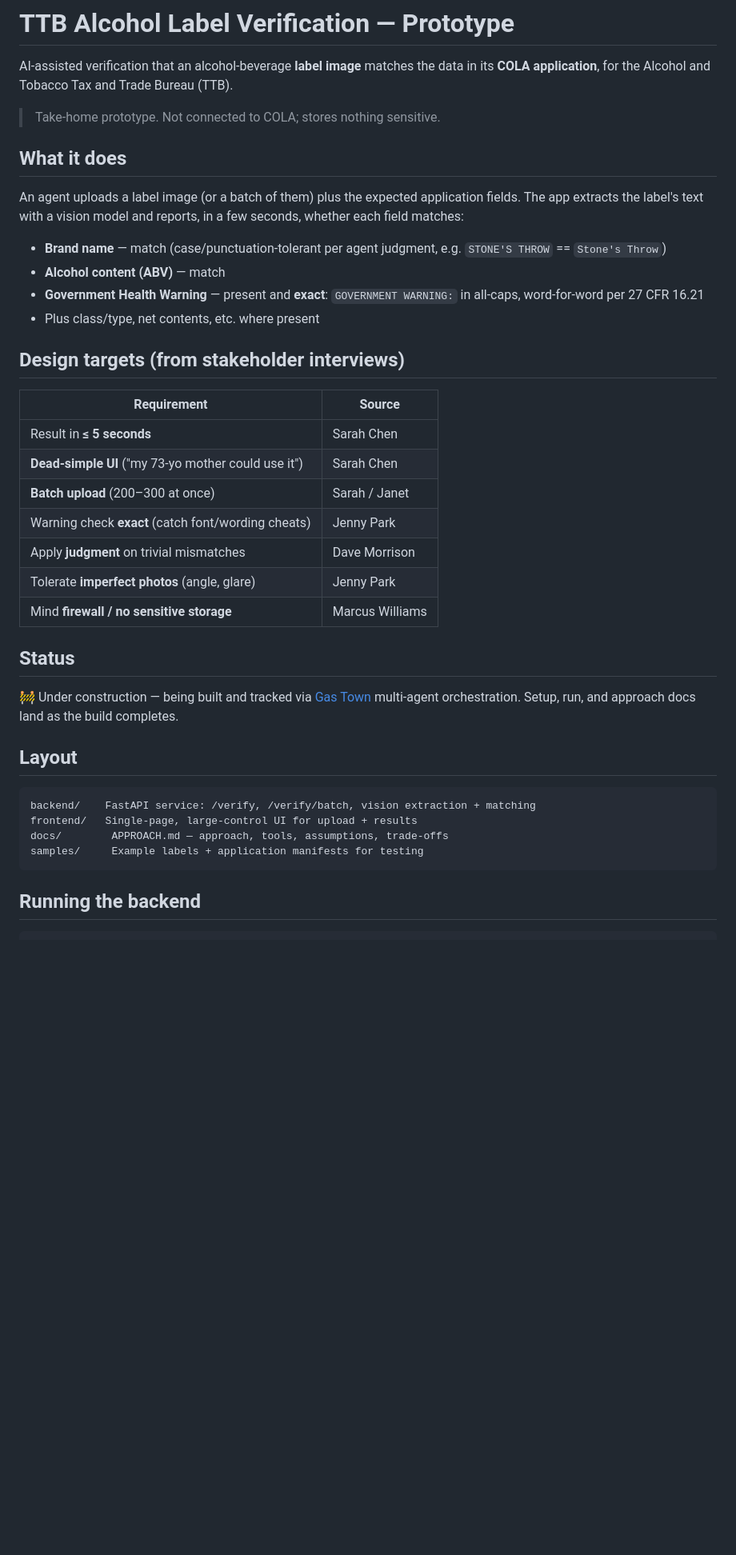
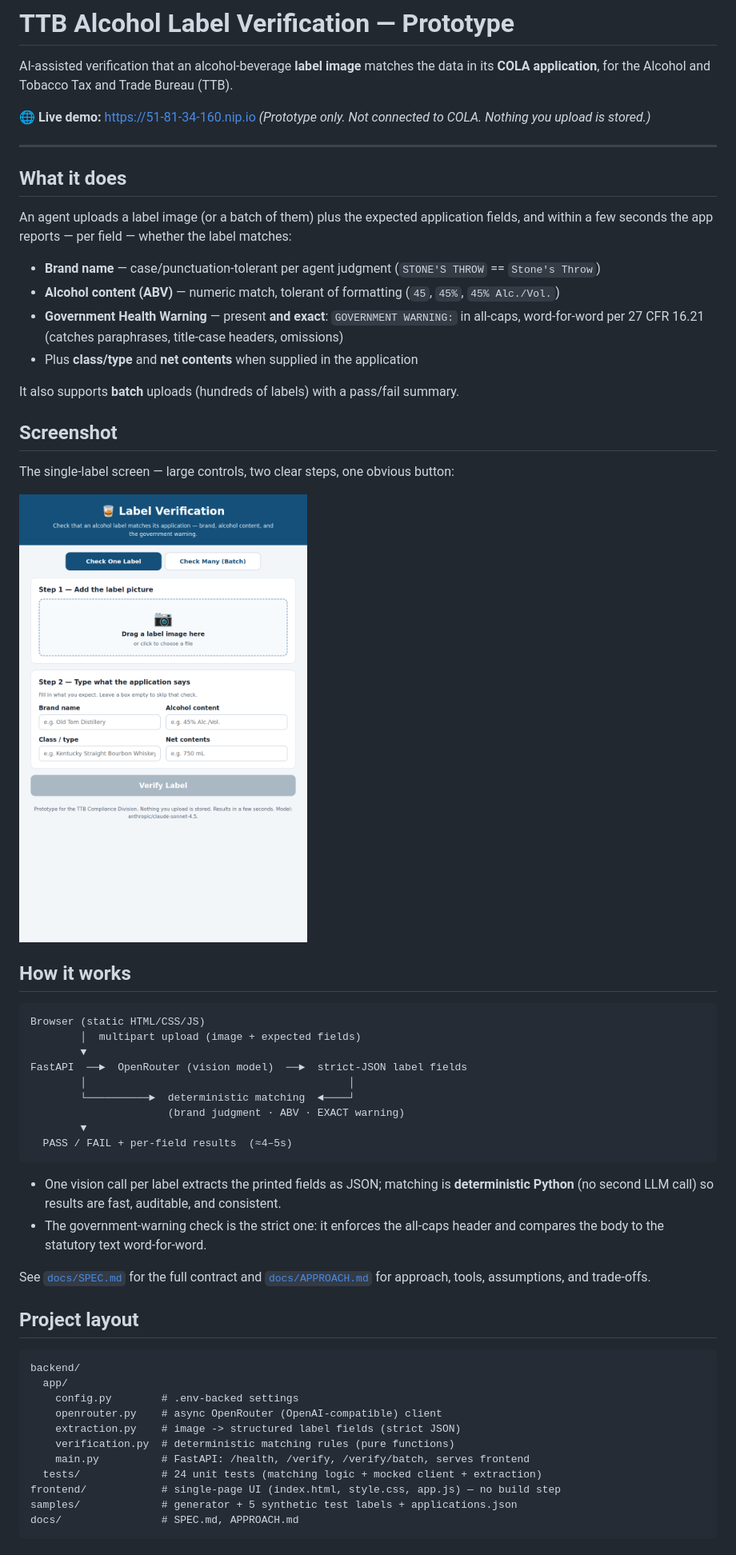
Before and after one commit to Julian-Stancioff/ttb-label-verification, a Markdown page: README.md, the part around one of its changes. Shown at 80% size. GitHub-like rendering; pictures changed too: docs/screenshot-home.png (added); blank space fills up the shorter version.

Commit message:
docs: comprehensive README + APPROACH (approach, tools, assumptions, trade-offs) + UI screenshot
Co-Authored-By: Claude Opus 4.8 (1M context) <noreply@anthropic.com>

````diff
--- a/README.md
+++ b/README.md
@@ -3,43 +3,65 @@
 AI-assisted verification that an alcohol-beverage **label image** matches the data in its
 **COLA application**, for the Alcohol and Tobacco Tax and Trade Bureau (TTB).
 
-> Take-home prototype. Not connected to COLA; stores nothing sensitive.
+**🌐 Live demo:** https://51-81-34-160.nip.io
+*(Prototype only. Not connected to COLA. Nothing you upload is stored.)*
+
+---
 
 ## What it does
 
-An agent uploads a label image (or a batch of them) plus the expected application fields.
-The app extracts the label's text with a vision model and reports, in a few seconds, whether
-each field matches:
+An agent uploads a label image (or a batch of them) plus the expected application fields, and
+within a few seconds the app reports — per field — whether the label matches:
 
-- **Brand name** — match (case/punctuation-tolerant per agent judgment, e.g. `STONE'S THROW` == `Stone's Throw`)
-- **Alcohol content (ABV)** — match
-- **Government Health Warning** — present and **exact**: `GOVERNMENT WARNING:` in all-caps, word-for-word per 27 CFR 16.21
-- Plus class/type, net contents, etc. where present
+- **Brand name** — case/punctuation-tolerant per agent judgment (`STONE'S THROW` == `Stone's Throw`)
+- **Alcohol content (ABV)** — numeric match, tolerant of formatting (`45`, `45%`, `45% Alc./Vol.`)
+- **Government Health Warning** — present **and exact**: `GOVERNMENT WARNING:` in all-caps,
+  word-for-word per 27 CFR 16.21 (catches paraphrases, title-case headers, omissions)
+- Plus **class/type** and **net contents** when supplied in the application
 
-## Design targets (from stakeholder interviews)
+It also supports **batch** uploads (hundreds of labels) with a pass/fail summary.
 
-| Requirement | Source |
-| --- | --- |
-| Result in **≤ 5 seconds** | Sarah Chen |
-| **Dead-simple UI** ("my 73-yo mother could use it") | Sarah Chen |
-| **Batch upload** (200–300 at once) | Sarah / Janet |
-| Warning check **exact** (catch font/wording cheats) | Jenny Park |
-| Apply **judgment** on trivial mismatches | Dave Morrison |
-| Tolerate **imperfect photos** (angle, glare) | Jenny Park |
-| Mind **firewall / no sensitive storage** | Marcus Williams |
+## Screenshot
 
-## Status
+The single-label screen — large controls, two clear steps, one obvious button:
 
-🚧 Under construction — being built and tracked via [Gas Town](https://github.com/gastownhall/gastown)
-multi-agent orchestration. Setup, run, and approach docs land as the build completes.
+![UI](docs/screenshot-home.png)
 
-## Layout
+## How it works
 
 ```
-backend/    FastAPI service: /verify, /verify/batch, vision extraction + matching
-frontend/   Single-page, large-control UI for upload + results
-docs/        APPROACH.md — approach, tools, assumptions, trade-offs
-samples/     Example labels + application manifests for testing
+Browser (static HTML/CSS/JS)
+        │  multipart upload (image + expected fields)
+        ▼
+FastAPI  ──►  OpenRouter (vision model)  ──►  strict-JSON label fields
+        │                                          │
+        └──────────►  deterministic matching  ◄────┘
+                      (brand judgment · ABV · EXACT warning)
+        ▼
+  PASS / FAIL + per-field results  (≈4–5s)
 ```
 
-## Running the backend
+- One vision call per label extracts the printed fields as JSON; matching is **deterministic
+  Python** (no second LLM call) so results are fast, auditable, and consistent.
+- The government-warning check is the strict one: it enforces the all-caps header and compares
+  the body to the statutory text word-for-word.
+
+See [`docs/SPEC.md`](docs/SPEC.md) for the full contract and [`docs/APPROACH.md`](docs/APPROACH.md)
+for approach, tools, assumptions, and trade-offs.
+
+## Project layout
+
+```
+backend/
+  app/
+    config.py        # .env-backed settings
+    openrouter.py    # async OpenRouter (OpenAI-compatible) client
+    extraction.py    # image -> structured label fields (strict JSON)
+    verification.py  # deterministic matching rules (pure functions)
+    main.py          # FastAPI: /health, /verify, /verify/batch, serves frontend
+  tests/             # 24 unit tests (matching logic + mocked client + extraction)
+frontend/            # single-page UI (index.html, style.css, app.js) — no build step
+samples/             # generator + 5 synthetic test labels + applications.json
+docs/                # SPEC.md, APPROACH.md
+```
+
````
Also changed, not shown: other parts of README.md (+63 -9 lines), docs/APPROACH.md (added, +112 -0 lines).
